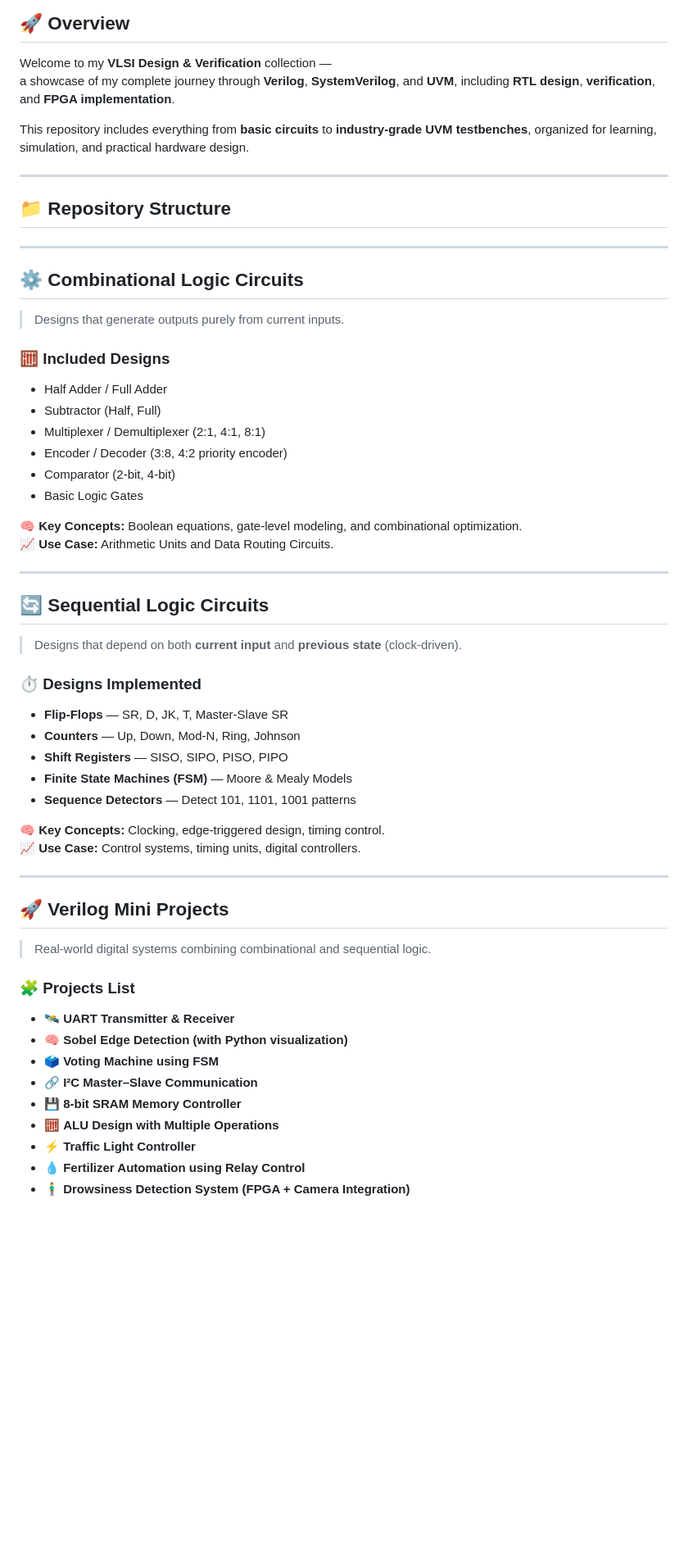
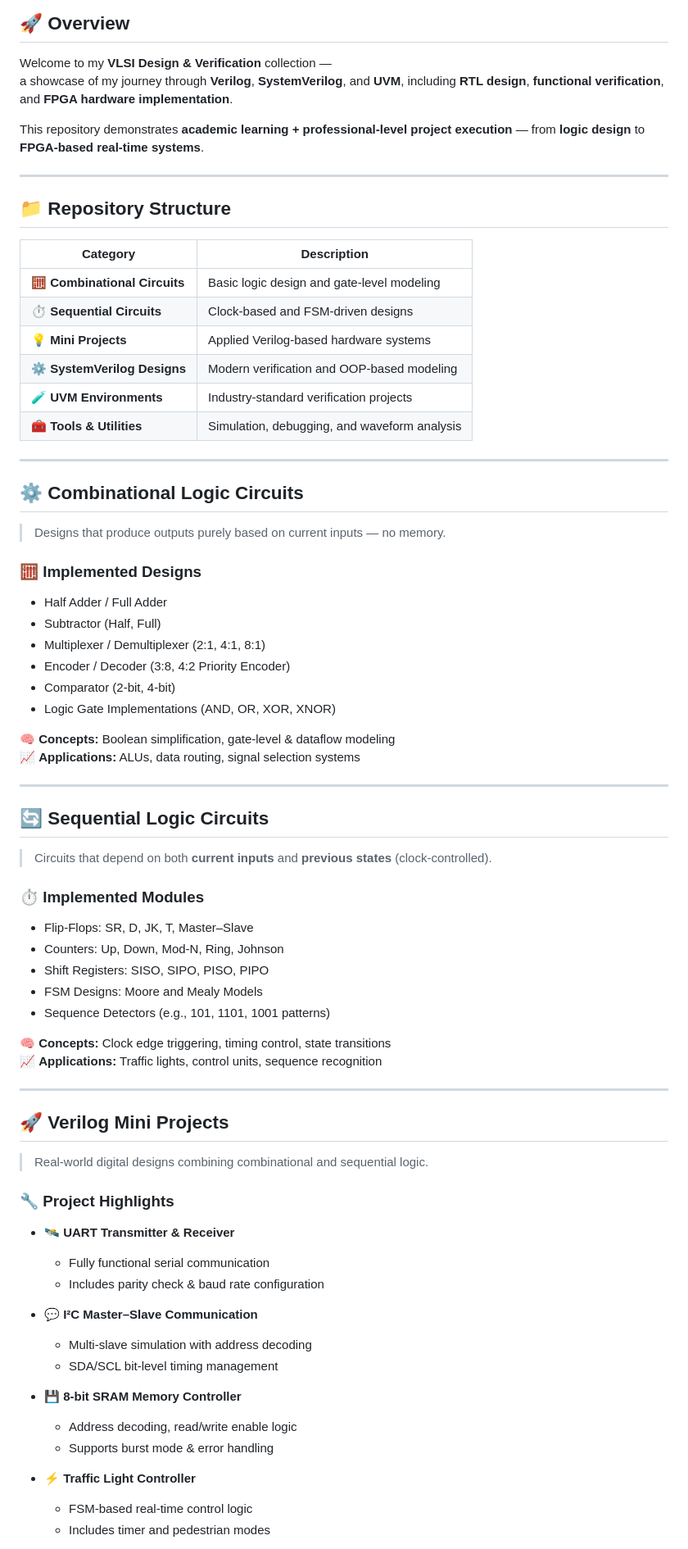
Before and after one commit to DHANASANKAR2003/VLSI-INTERN-Silicic-Innova-Technology-, a Markdown page: README.md, the part around one of its changes. Shown at 82% size. GitHub-like rendering; blank space fills up the shorter version.

```diff
--- a/README.md
+++ b/README.md
@@ -14,62 +41,76 @@
 ## 🚀 Overview
 
 Welcome to my **VLSI Design & Verification** collection —
-a showcase of my complete journey through **Verilog**, **SystemVerilog**, and **UVM**, including **RTL design**, **verification**, and **FPGA implementation**.
+a showcase of my journey through **Verilog**, **SystemVerilog**, and **UVM**, including **RTL design**, **functional verification**, and **FPGA hardware implementation**.
 
-This repository includes everything from **basic circuits** to **industry-grade UVM testbenches**, organized for learning, simulation, and practical hardware design.
+This repository demonstrates **academic learning + professional-level project execution** — from **logic design** to **FPGA-based real-time systems**.
 
 ---
 
 ## 📁 Repository Structure
 
+| Category | Description |
+|-----------|-------------|
+| 🧮 **Combinational Circuits** | Basic logic design and gate-level modeling |
+| ⏱ **Sequential Circuits** | Clock-based and FSM-driven designs |
+| 💡 **Mini Projects** | Applied Verilog-based hardware systems |
+| ⚙️ **SystemVerilog Designs** | Modern verification and OOP-based modeling |
+| 🧪 **UVM Environments** | Industry-standard verification projects |
+| 🧰 **Tools & Utilities** | Simulation, debugging, and waveform analysis |
 
 ---
 
 ## ⚙️ Combinational Logic Circuits
 
-> Designs that generate outputs purely from current inputs.
+> Designs that produce outputs purely based on current inputs — no memory.
 
-### 🧮 Included Designs
+### 🧮 Implemented Designs
 - Half Adder / Full Adder
 - Subtractor (Half, Full)
 - Multiplexer / Demultiplexer (2:1, 4:1, 8:1)
-- Encoder / Decoder (3:8, 4:2 priority encoder)
+- Encoder / Decoder (3:8, 4:2 Priority Encoder)
 - Comparator (2-bit, 4-bit)
-- Basic Logic Gates
+- Logic Gate Implementations (AND, OR, XOR, XNOR)
 
-🧠 **Key Concepts:** Boolean equations, gate-level modeling, and combinational optimization.
-📈 **Use Case:** Arithmetic Units and Data Routing Circuits.
+🧠 **Concepts:** Boolean simplification, gate-level & dataflow modeling
+📈 **Applications:** ALUs, data routing, signal selection systems
 
 ---
 
 ## 🔄 Sequential Logic Circuits
 
-> Designs that depend on both **current input** and **previous state** (clock-driven).
+> Circuits that depend on both **current inputs** and **previous states** (clock-controlled).
 
-### ⏱ Designs Implemented
-- **Flip-Flops** — SR, D, JK, T, Master-Slave SR
-- **Counters** — Up, Down, Mod-N, Ring, Johnson
-- **Shift Registers** — SISO, SIPO, PISO, PIPO
-- **Finite State Machines (FSM)** — Moore & Mealy Models
-- **Sequence Detectors** — Detect 101, 1101, 1001 patterns
+### ⏱ Implemented Modules
+- Flip-Flops: SR, D, JK, T, Master–Slave
+- Counters: Up, Down, Mod-N, Ring, Johnson
+- Shift Registers: SISO, SIPO, PISO, PIPO
+- FSM Designs: Moore and Mealy Models
+- Sequence Detectors (e.g., 101, 1101, 1001 patterns)
 
-🧠 **Key Concepts:** Clocking, edge-triggered design, timing control.
-📈 **Use Case:** Control systems, timing units, digital controllers.
+🧠 **Concepts:** Clock edge triggering, timing control, state transitions
+📈 **Applications:** Traffic lights, control units, sequence recognition
 
 ---
 
 ## 🚀 Verilog Mini Projects
 
-> Real-world digital systems combining combinational and sequential logic.
+> Real-world digital designs combining combinational and sequential logic.
 
-### 🧩 Projects List
+### 🔧 Project Highlights
 - 🛰 **UART Transmitter & Receiver**
-- 🧠 **Sobel Edge Detection (with Python visualization)**
-- 🗳 **Voting Machine using FSM**
-- 🔗 **I²C Master–Slave Communication**
+  - Fully functional serial communication
+  - Includes parity check & baud rate configuration
+
+- 💬 **I²C Master–Slave Communication**
+  - Multi-slave simulation with address decoding
+  - SDA/SCL bit-level timing management
+
 - 💾 **8-bit SRAM Memory Controller**
-- 🧮 **ALU Design with Multiple Operations**
+  - Address decoding, read/write enable logic
+  - Supports burst mode & error handling
+
 - ⚡ **Traffic Light Controller**
-- 💧 **Fertilizer Automation using Relay Control**
-- 🧍‍♂️ **Drowsiness Detection System (FPGA + Camera Integration)**
+  - FSM-based real-time control logic
+  - Includes timer and pedestrian modes
 
```
Also changed, not shown: other parts of README.md (+109 -73 lines).
